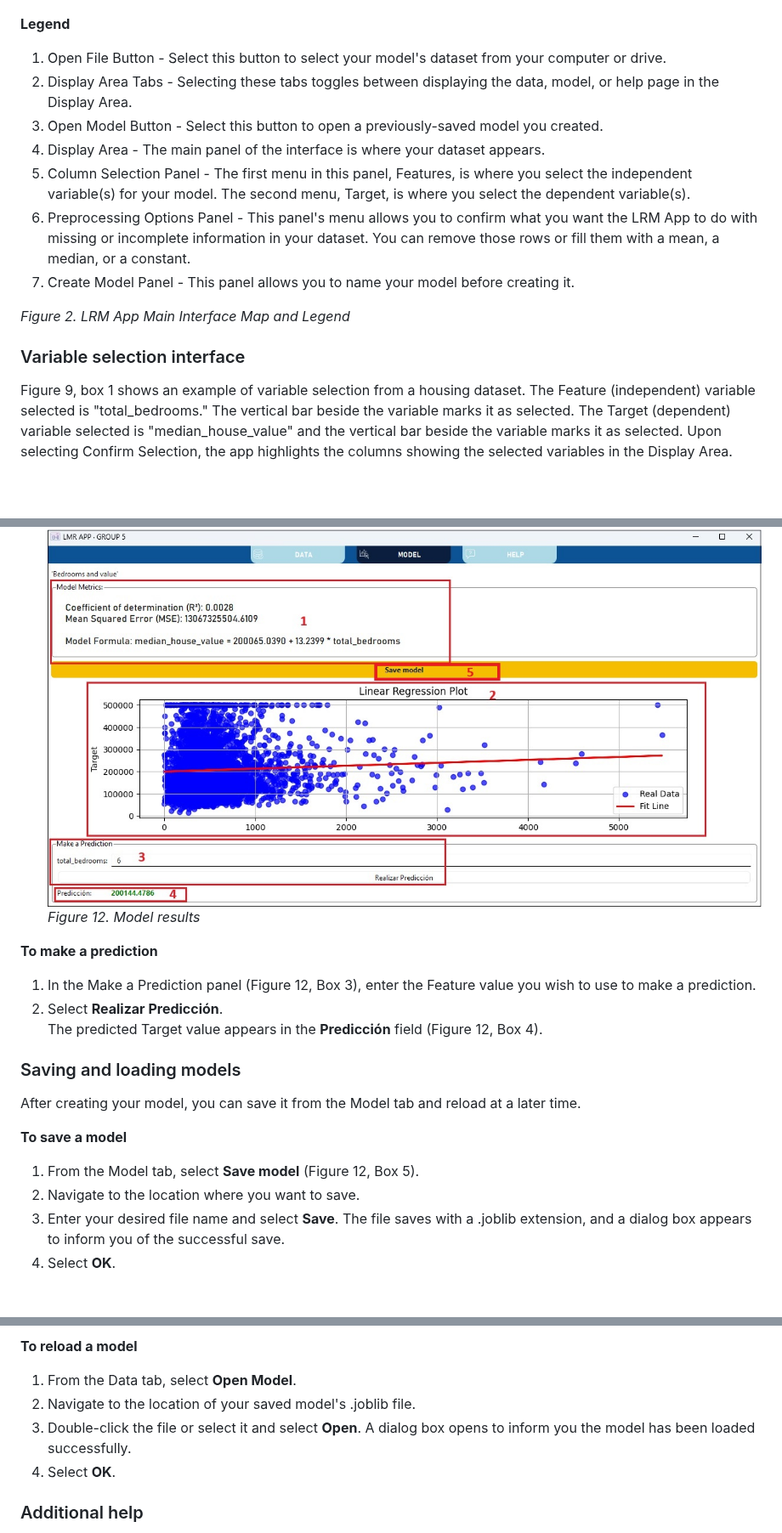
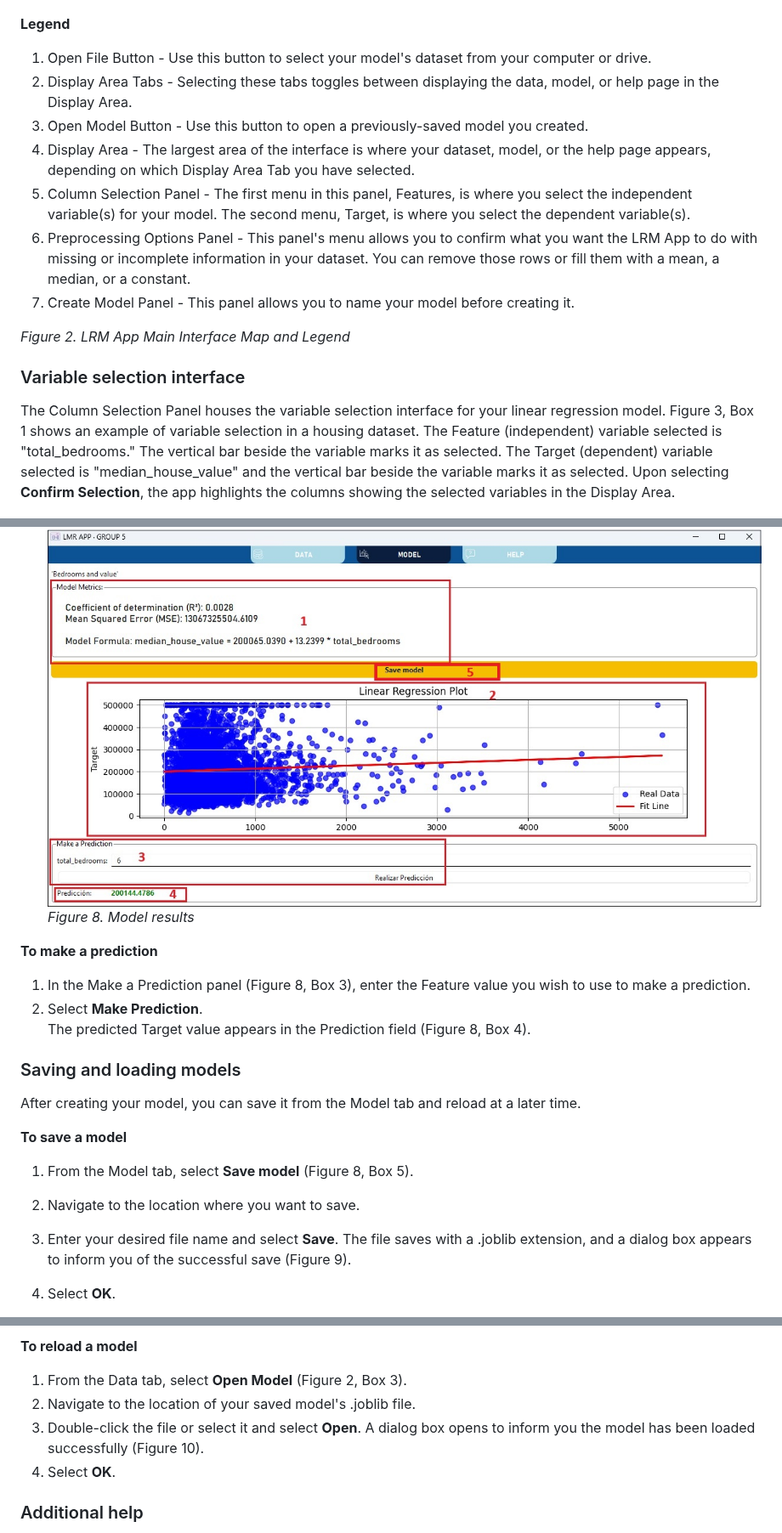
Before and after one commit to anibalsande/Group5-UDC-Seneca, a Markdown page: README.md, 3 parts joined by grey strips. Shown at 85% size. Drawn GitHub-style; blank space fills up the shorter version.

```diff
--- a/README.md
+++ b/README.md
@@ -80,10 +80,10 @@ See Figure 2 for a map and legend explaining what each feature of the LRM App do
    ![alt text](/images/LRMAppMainInterfaceMap.jpg "Screenshot of LRM App Main Interface")
 
 **Legend**
-1. Open File Button - Select this button to select your model's dataset from your computer or drive.
+1. Open File Button - Use this button to select your model's dataset from your computer or drive.
 2. Display Area Tabs - Selecting these tabs toggles between displaying the data, model, or help page in the Display Area.
-3. Open Model Button - Select this button to open a previously-saved model you created.
-4. Display Area - The main panel of the interface is where your dataset appears.
+3. Open Model Button - Use this button to open a previously-saved model you created.
+4. Display Area - The largest area of the interface is where your dataset, model, or the help page appears, depending on which Display Area Tab you have selected.
 5. Column Selection Panel - The first menu in this panel, Features, is where you select the independent variable(s) for your model. The second menu, Target, is where you select the dependent variable(s).
 6. Preprocessing Options Panel - This panel's menu allows you to confirm what you want the LRM App to do with missing or incomplete information in your dataset. You can remove those rows or fill them with a mean, a median, or a constant.
 7. Create Model Panel - This panel allows you to name your model before creating it.
@@ -91,6 +91,6 @@ See Figure 2 for a map and legend explaining what each feature of the LRM App do
 *Figure 2. LRM App Main Interface Map and Legend*
 
 ### Variable selection interface
-Figure 9, box 1 shows an example of variable selection from a housing dataset. The Feature (independent) variable selected is "total_bedrooms." The vertical bar beside the variable marks it as selected. The Target (dependent) variable selected is "median_house_value" and the vertical bar beside the variable marks it as selected. Upon selecting Confirm Selection, the app highlights the columns showing the selected variables in the Display Area.
+The Column Selection Panel houses the variable selection interface for your linear regression model. Figure 3, Box 1 shows an example of variable selection in a housing dataset. The Feature (independent) variable selected is "total_bedrooms." The vertical bar beside the variable marks it as selected. The Target (dependent) variable selected is "median_house_value" and the vertical bar beside the variable marks it as selected. Upon selecting **Confirm Selection**, the app highlights the columns showing the selected variables in the Display Area.
 
    ![alt text](/images/ColumnSelectionPreprocessing.jpg "Screenshot of variable selection and preprocessing options interfaces")
@@ -157,20 +163,20 @@ You are ready to create your model, view the metrics, and make predictions.
    **Note**: No graph appears for a multiple linear regression.
 
    ![alt text](/images/ModelResults.jpg "Screenshot of model results")
-   *Figure 12. Model results*
+   *Figure 8. Model results*
 
 **To make a prediction**
-1. In the Make a Prediction panel (Figure 12, Box 3), enter the Feature value you wish to use to make a prediction.
-2. Select **Realizar Predicción**.
-   The predicted Target value appears in the **Predicción** field (Figure 12, Box 4).
+1. In the Make a Prediction panel (Figure 8, Box 3), enter the Feature value you wish to use to make a prediction.
+2. Select **Make Prediction**.
+   The predicted Target value appears in the Prediction field (Figure 8, Box 4).
 
 ### Saving and loading models
 After creating your model, you can save it from the Model tab and reload at a later time.
 
 **To save a model**
-1. From the Model tab, select **Save model** (Figure 12, Box 5).
+1. From the Model tab, select **Save model** (Figure 8, Box 5).
 2. Navigate to the location where you want to save.
 3. Enter your desired file name and select **Save**.
-   The file saves with a .joblib extension, and a dialog box appears to inform you of the successful save.
+   The file saves with a .joblib extension, and a dialog box appears to inform you of the successful save (Figure 9).
 4. Select **OK**.
 
@@ -177,9 +186,11 @@ After creating your model, you can save it from the Model tab and reload at a la
 **To reload a model**
-1. From the Data tab, select **Open Model**.
+1. From the Data tab, select **Open Model** (Figure 2, Box 3).
 2. Navigate to the location of your saved model's .joblib file.
 3. Double-click the file or select it and select **Open**.
-   A dialog box opens to inform you the model has been loaded successfully.
+   A dialog box opens to inform you the model has been loaded successfully (Figure 10).
 4. Select **OK**.
+
+
 
 ### Additional help
 For a quick summary of the LRM App's usage instructions, click the **Help** tab at any time while using the app (Figure 13).
```
Also changed, not shown: other parts of README.md (+24 -15 lines).
